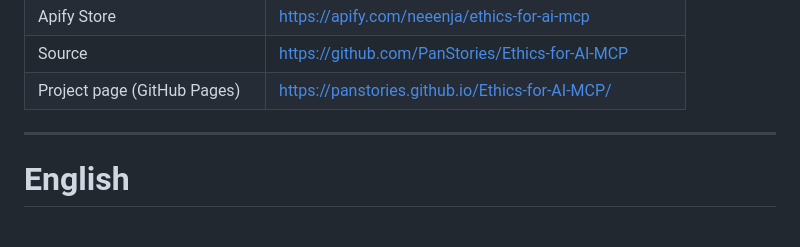
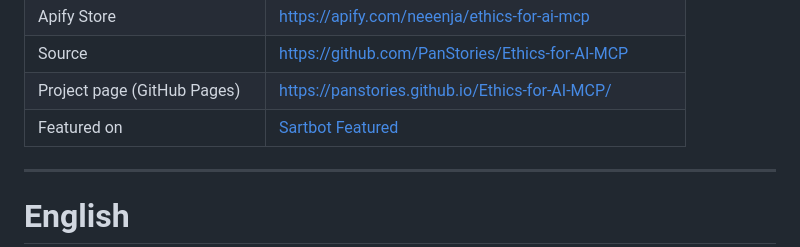
Before and after one commit to PanStories/Ethics-for-AI-MCP, a Markdown page: README.md, the part around the change. Rendered like a GitHub page; blank space fills up the shorter version.

Commit message:
docs: add Sartbot Featured link to README

```diff
--- a/README.md
+++ b/README.md
@@ -13,6 +13,7 @@
 | Apify Store | https://apify.com/neeenja/ethics-for-ai-mcp |
 | Source | https://github.com/PanStories/Ethics-for-AI-MCP |
 | Project page (GitHub Pages) | https://panstories.github.io/Ethics-for-AI-MCP/ |
+| Featured on | [Sartbot Featured](https://sartbot.com/) |
 
 ---
 
```
